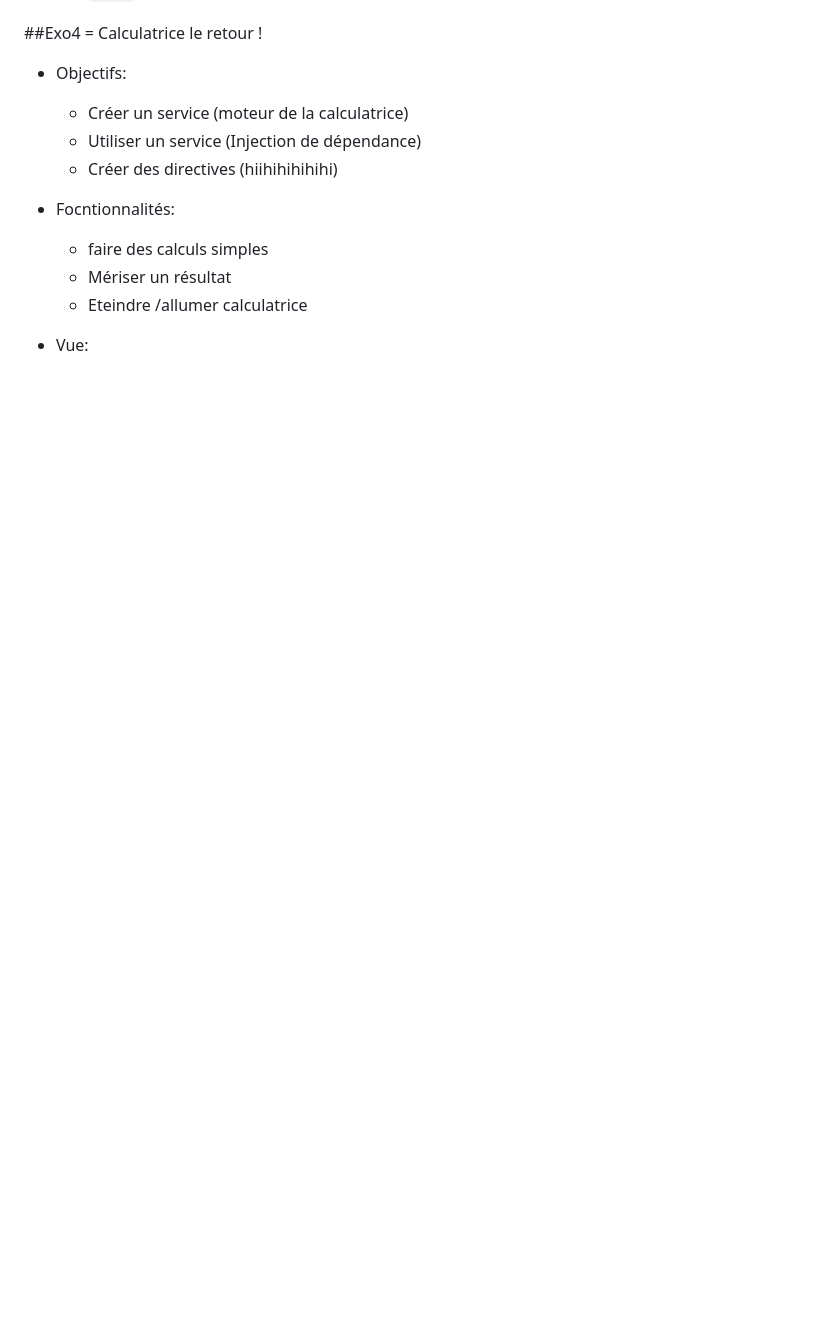
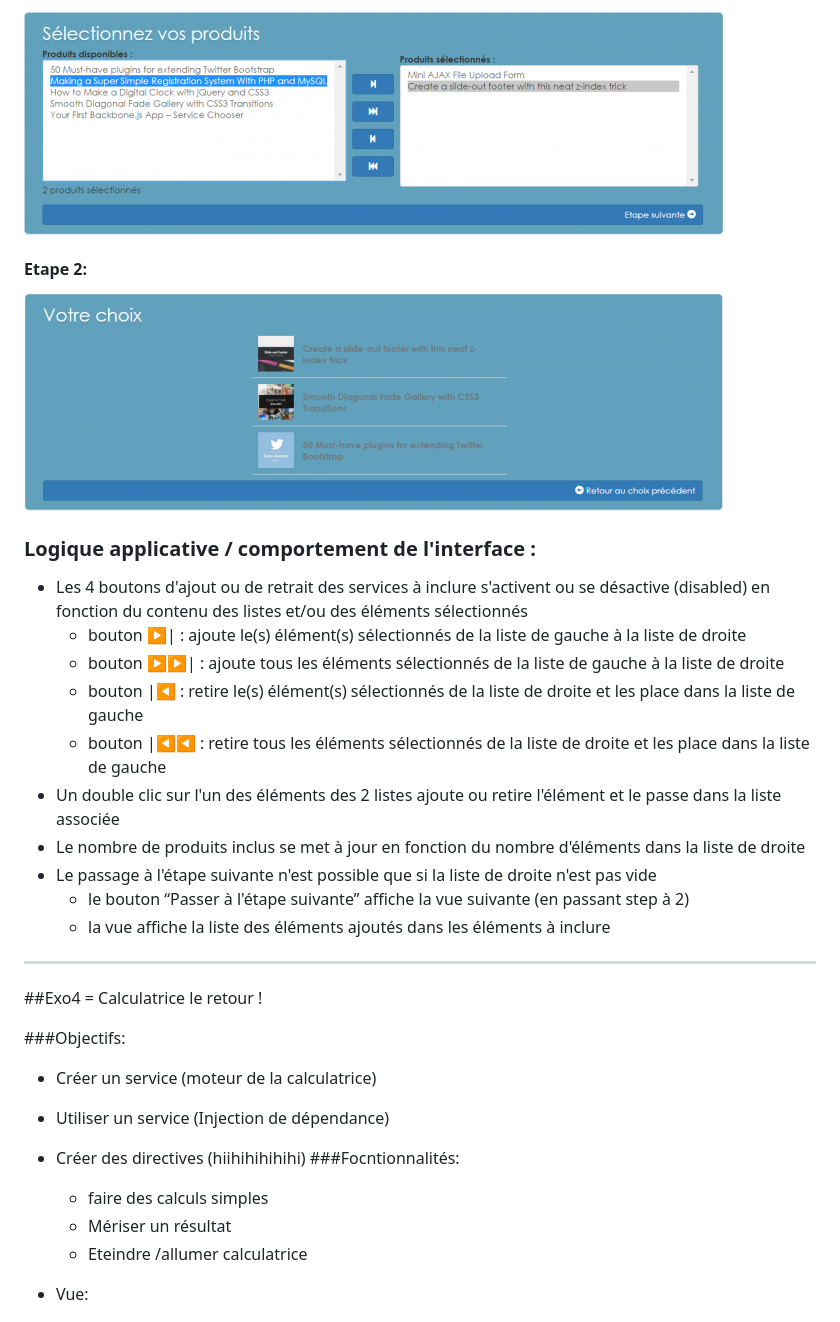
Before and after one commit to simplon-montreuil-promo4/angular-workshop, a Markdown page: chapitre-3.md, the part around the change printed below. Rendered like a GitHub page; pictures changed too: img/interfaceCM1.png (added), img/interfaceCM2.png (added); blank space fills up the shorter version.

```diff
--- a/chapitre-3.md
+++ b/chapitre-3.md
@@ -123,9 +210,33 @@ Filtre : currency
+![step1](./img/interfaceCM1.png)
+
+#### Etape 2:
+
+![step2](./img/interfaceCM2.png)
+
+### Logique applicative / comportement de l'interface :
+
+* Les 4 boutons d'ajout ou de retrait des services à inclure s'activent ou se désactive (disabled) en fonction du contenu des listes et/ou des éléments sélectionnés
+	* bouton ▶| : ajoute le(s) élément(s) sélectionnés de la liste de gauche à la liste de droite
+	* bouton ▶▶| : ajoute tous les éléments sélectionnés de la liste de gauche à la liste de droite
+	* bouton |◀ : retire le(s) élément(s) sélectionnés de la liste de droite et les place dans la liste de gauche
+	* bouton |◀◀ : retire tous les éléments sélectionnés de la liste de droite et les place dans la liste de gauche
+* Un double clic sur l'un des éléments des 2 listes ajoute ou retire l'élément et le passe dans la liste associée
+* Le nombre de produits inclus se met à jour en fonction du nombre d'éléments dans la liste de droite
+* Le passage à l'étape suivante n'est possible que si la liste de droite n'est pas vide
+	* le bouton “Passer à l'étape suivante” affiche la vue suivante (en passant step à 2)
+	* la vue affiche la liste des éléments ajoutés dans les éléments à inclure
+
+
+
+___
 ##Exo4 = Calculatrice le retour !
-* Objectifs:
-	* Créer un service (moteur de la calculatrice)
-	* Utiliser un service (Injection de dépendance)
-	* Créer des directives  (hiihihihihihi)
-* Focntionnalités:
+
+###Objectifs:
+
+* Créer un service (moteur de la calculatrice)
+* Utiliser un service (Injection de dépendance)
+* Créer des directives  (hiihihihihihi)
+###Focntionnalités:
 	* faire des calculs simples
 	* Mériser un résultat
 	* Eteindre /allumer calculatrice
```
Also changed, not shown: other parts of chapitre-3.md (+87 -0 lines).
